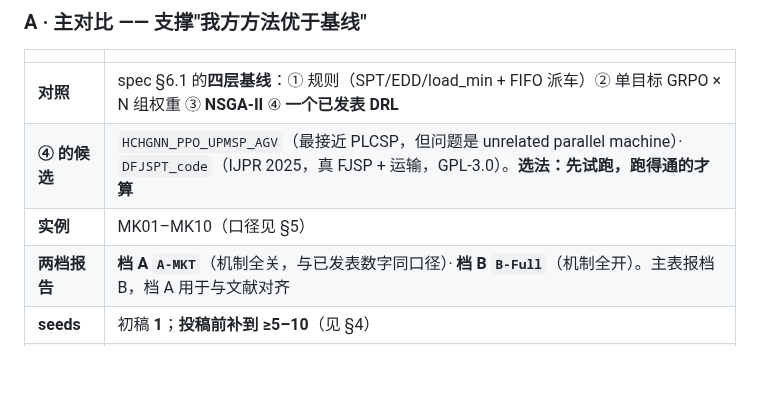
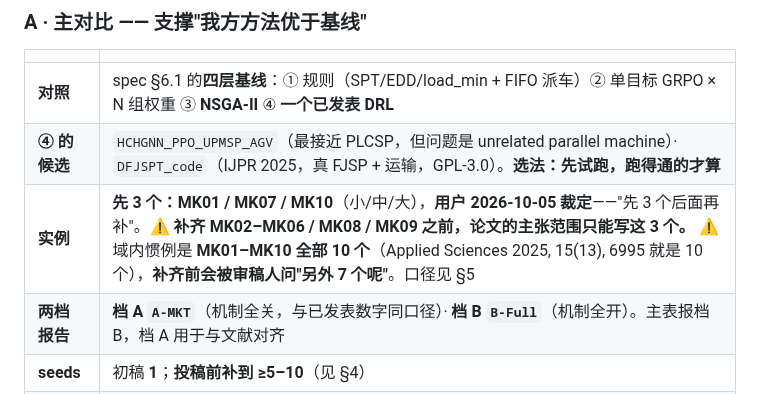
Before and after one commit to wangyuanxty/plcsp, a Markdown page: docs/experiment-plan.md, the part around the change. Drawn GitHub-style; blank space fills up the shorter version.

Commit message:
docs: 多实例先用 3 个（MK01/07/10），后面补（用户裁定）
⚠️ 含义写清了：补齐 MK02-MK06/MK08/MK09 之前，论文的主张范围只能写这 3 个；
且域内惯例是 MK01-MK10 全部 10 个（Applied Sciences 2025, 15(13), 6995），
补齐前会被问「另外 7 个呢」——故 INDEX §5 那条阻塞项**只做 3 个不算结清**。

机时：3 实例基线档 300 步约 6 h（10 实例是 ~18 h）。只改文档。

```diff
--- a/docs/experiment-plan.md
+++ b/docs/experiment-plan.md
@@ -34,7 +34,7 @@
 |---|---|
 | **对照** | spec §6.1 的**四层基线**：① 规则（SPT/EDD/load_min + FIFO 派车）② 单目标 GRPO × N 组权重 ③ **NSGA-II** ④ **一个已发表 DRL** |
 | **④ 的候选** | `HCHGNN_PPO_UPMSP_AGV`（最接近 PLCSP，但问题是 unrelated parallel machine）· `DFJSPT_code`（IJPR 2025，真 FJSP + 运输，GPL-3.0）。**选法：先试跑，跑得通的才算** |
-| **实例** | MK01–MK10（口径见 §5） |
+| **实例** | **先 3 个：MK01 / MK07 / MK10**（小/中/大），**用户 2026-10-05 裁定**——"先 3 个后面再补"。⚠️ **补齐 MK02–MK06 / MK08 / MK09 之前，论文的主张范围只能写这 3 个。** ⚠️ 域内惯例是 **MK01–MK10 全部 10 个**（Applied Sciences 2025, 15(13), 6995 就是 10 个），**补齐前会被审稿人问"另外 7 个呢"**。口径见 §5 |
 | **两档报告** | **档 A `A-MKT`**（机制全关，与已发表数字同口径）· **档 B `B-Full`**（机制全开）。主表报档 B，档 A 用于与文献对齐 |
 | **seeds** | 初稿 **1**；**投稿前补到 ≥5–10**（见 §4） |
 | **状态** | 未跑。档 A/B 的参考表已有（`plcsp/m14_mkt_reference.py`） |
```
